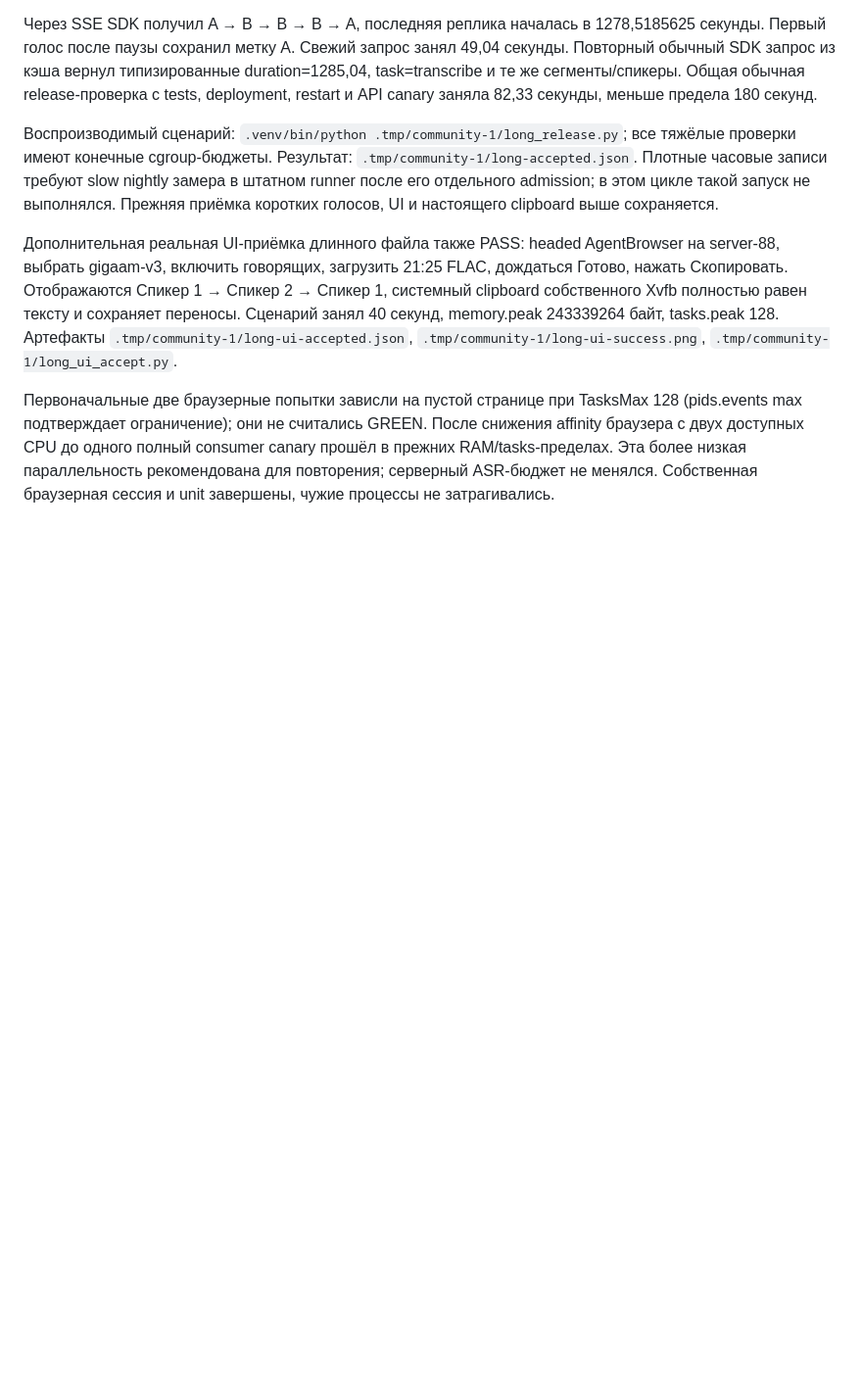
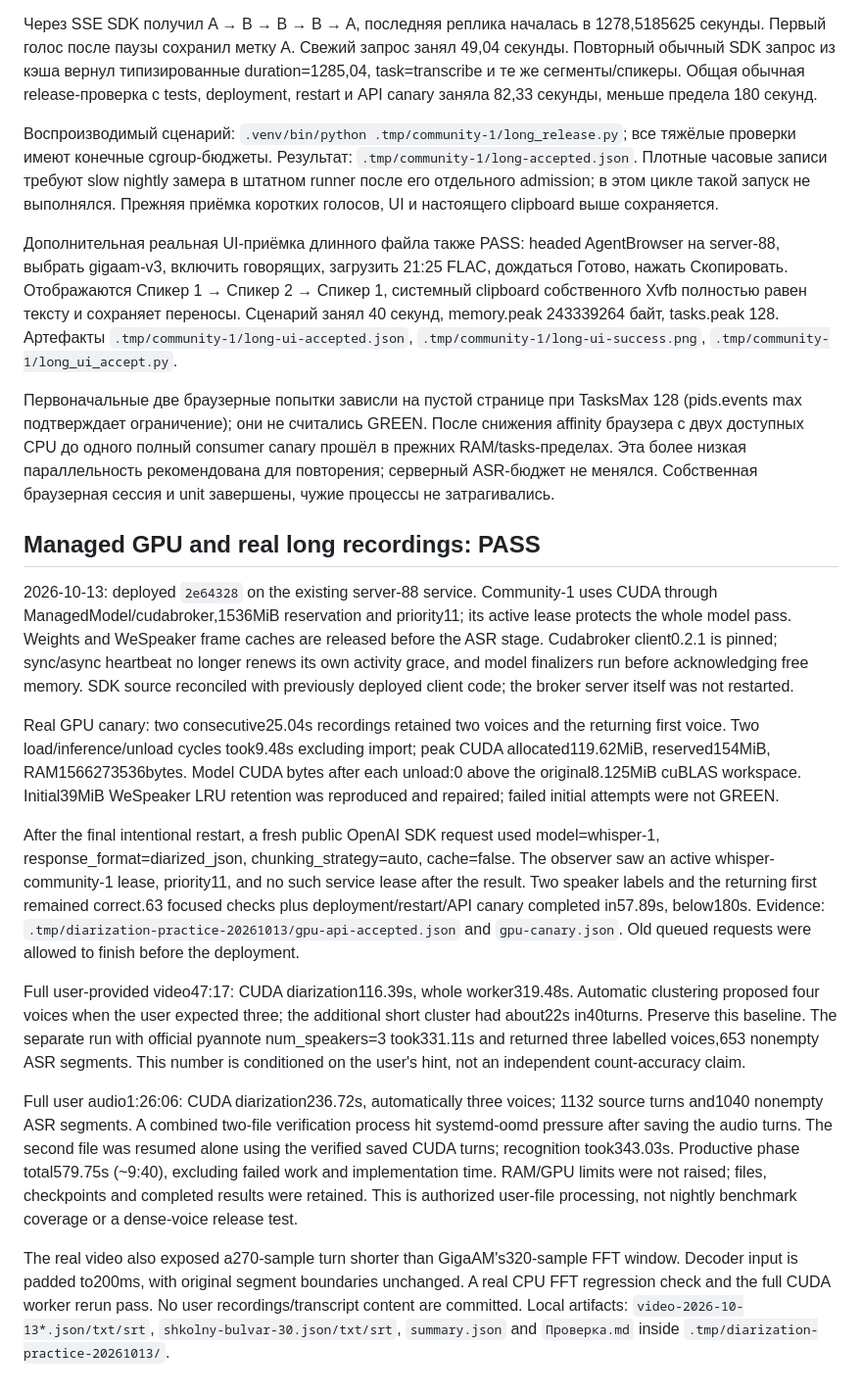
Before and after one commit to megamen32/WhisperServer, a Markdown page: docs/diarization-verification.md, the part around the change. Shown at 98% size. Rendered like a GitHub page; blank space fills up the shorter version.

Commit message:
Document managed GPU and real long-recording verification

```diff
--- a/docs/diarization-verification.md
+++ b/docs/diarization-verification.md
@@ -99,3 +99,52 @@ AgentBrowser на server-88, выбрать gigaam-v3, включить гово
 consumer canary прошёл в прежних RAM/tasks-пределах. Эта более низкая
 параллельность рекомендована для повторения; серверный ASR-бюджет не менялся.
 Собственная браузерная сессия и unit завершены, чужие процессы не затрагивались.
+
+## Managed GPU and real long recordings: PASS
+
+2026-10-13: deployed `2e64328` on the existing server-88 service. Community-1
+uses CUDA through ManagedModel/cudabroker,1536MiB reservation and priority11;
+its active lease protects the whole model pass. Weights and WeSpeaker frame
+caches are released before the ASR stage. Cudabroker client0.2.1 is pinned;
+sync/async heartbeat no longer renews its own activity grace, and model
+finalizers run before acknowledging free memory. SDK source reconciled with
+previously deployed client code; the broker server itself was not restarted.
+
+Real GPU canary: two consecutive25.04s recordings retained two voices and the
+returning first voice. Two load/inference/unload cycles took9.48s excluding
+import; peak CUDA allocated119.62MiB, reserved154MiB, RAM1566273536bytes.
+Model CUDA bytes after each unload:0 above the original8.125MiB cuBLAS
+workspace. Initial39MiB WeSpeaker LRU retention was reproduced and repaired;
+failed initial attempts were not GREEN.
+
+After the final intentional restart, a fresh public OpenAI SDK request used
+model=whisper-1, response_format=diarized_json, chunking_strategy=auto,
+cache=false. The observer saw an active whisper-community-1 lease, priority11,
+and no such service lease after the result. Two speaker labels and the
+returning first remained correct.63 focused checks plus deployment/restart/API
+canary completed in57.89s, below180s. Evidence:
+`.tmp/diarization-practice-20261013/gpu-api-accepted.json` and `gpu-canary.json`.
+Old queued requests were allowed to finish before the deployment.
+
+Full user-provided video47:17: CUDA diarization116.39s, whole worker319.48s.
+Automatic clustering proposed four voices when the user expected three;
+the additional short cluster had about22s in40turns. Preserve this baseline.
+The separate run with official pyannote num_speakers=3 took331.11s and
+returned three labelled voices,653 nonempty ASR segments. This number is
+conditioned on the user's hint, not an independent count-accuracy claim.
+
+Full user audio1:26:06: CUDA diarization236.72s, automatically three voices;
+1132 source turns and1040 nonempty ASR segments. A combined two-file
+verification process hit systemd-oomd pressure after saving the audio turns.
+The second file was resumed alone using the verified saved CUDA turns;
+recognition took343.03s. Productive phase total579.75s (~9:40), excluding
+failed work and implementation time. RAM/GPU limits were not raised; files,
+checkpoints and completed results were retained. This is authorized user-file
+processing, not nightly benchmark coverage or a dense-voice release test.
+
+The real video also exposed a270-sample turn shorter than GigaAM's320-sample
+FFT window. Decoder input is padded to200ms, with original segment boundaries
+unchanged. A real CPU FFT regression check and the full CUDA worker rerun pass.
+No user recordings/transcript content are committed. Local artifacts:
+`video-2026-10-13*.json/txt/srt`, `shkolny-bulvar-30.json/txt/srt`, `summary.json`
+and `Проверка.md` inside `.tmp/diarization-practice-20261013/`.
```
